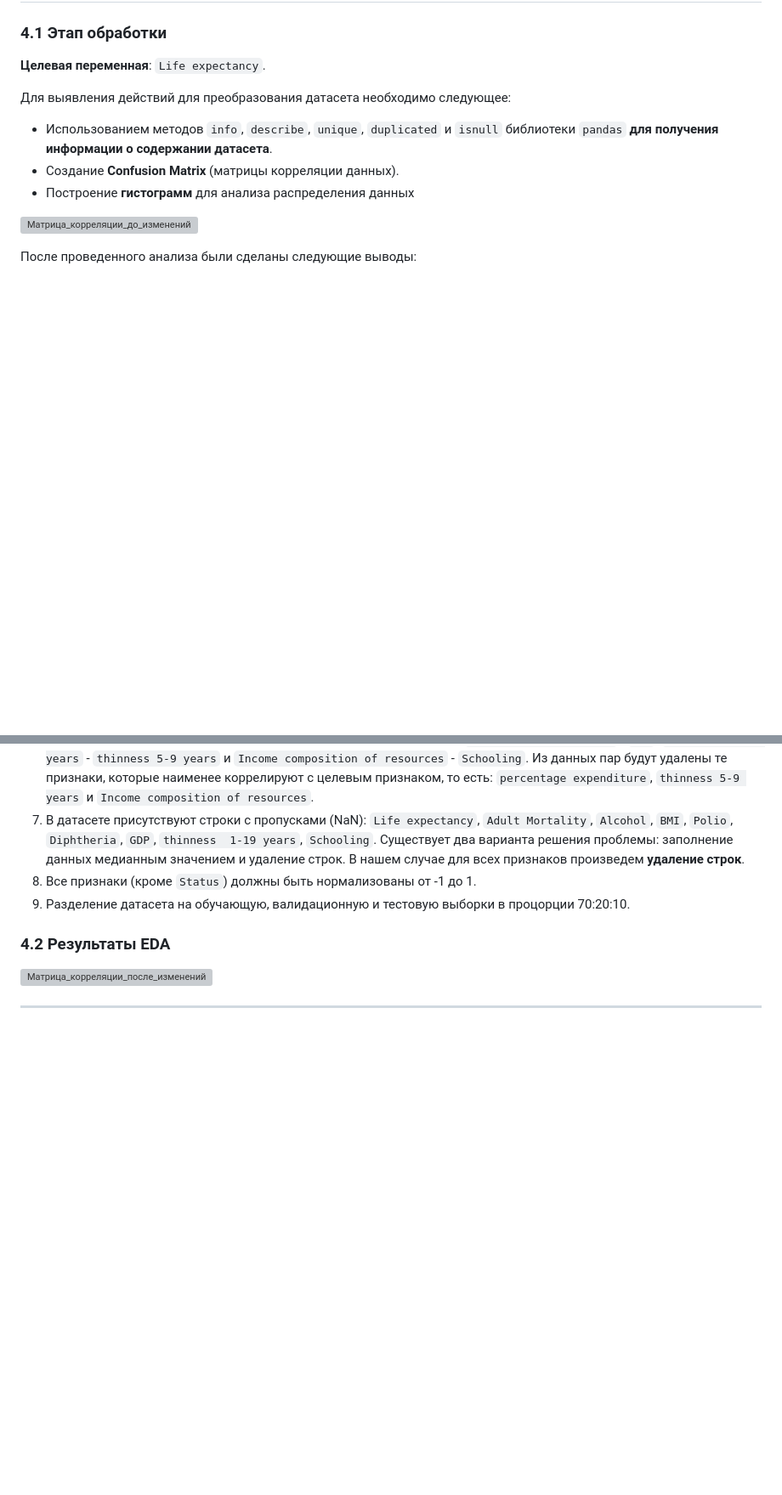
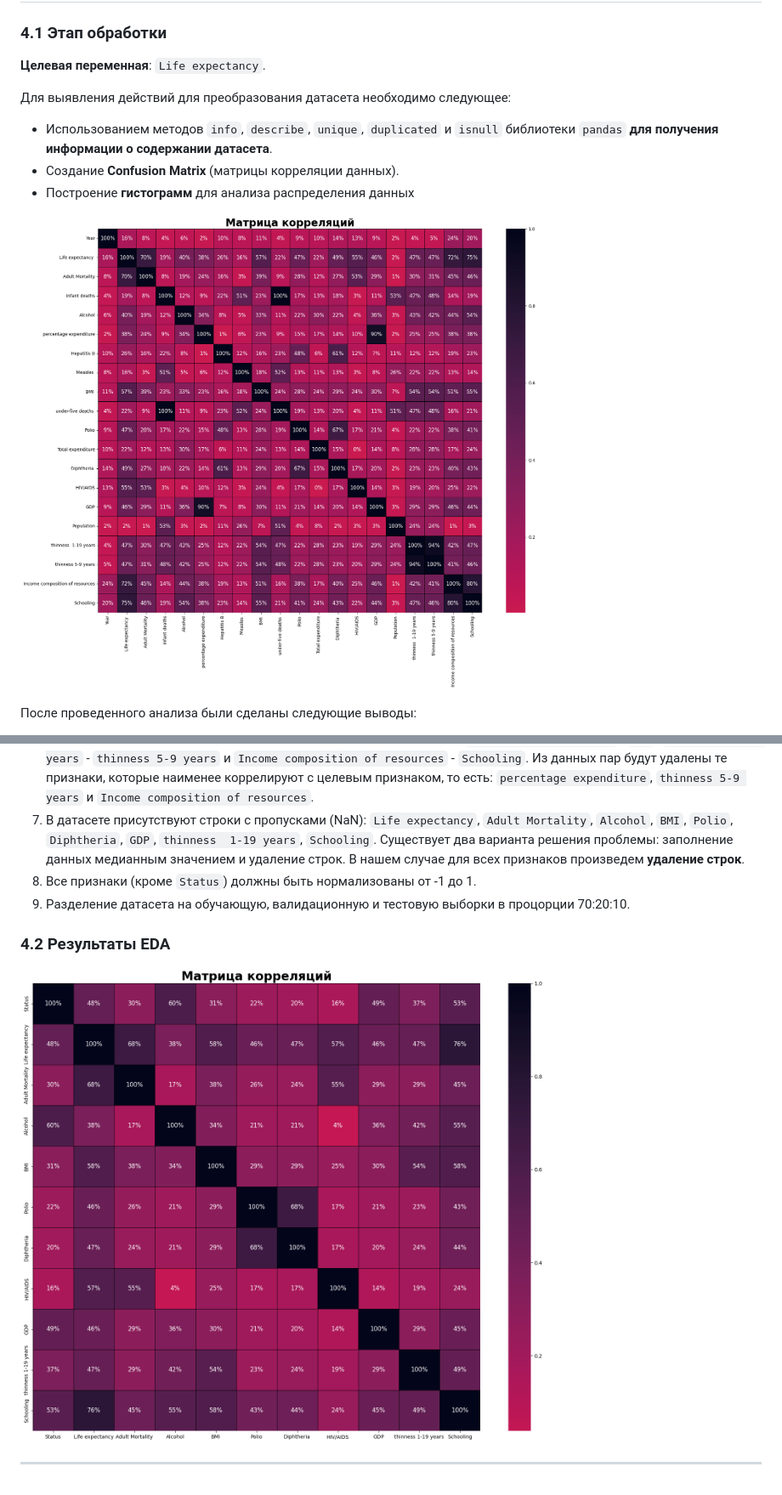
Before and after one commit to Bexaric/LB1_2_ML_Yakushev, a Markdown page: README.md, 2 parts joined by grey strips. Shown at 85% size. Drawn GitHub-style; blank space fills up the shorter version; grey boxes are pictures that could not be loaded.

```diff
--- a/README.md
+++ b/README.md
@@ -81,7 +81,7 @@
 - Создание **Confusion Matrix** (матрицы корреляции данных).
 - Построение **гистограмм** для анализа распределения данных
 
-![Матрица_корреляции_до_изменений](images\preprocessing_data.png)
+![Матрица_корреляции_до_изменений](images/preprocessing_data.png)
 
 После проведенного анализа были сделаны следующие выводы:
 1. Признак `Country` состоит из 191 уникальных значений, при этом данный признак является вторичным (другие признаки так или иначе отражают характеристики стран). Было принято решение об **удалении признака `Country`**.
@@ -96,7 +96,7 @@
 
 ### 4.2 Результаты EDA
 
-![Матрица_корреляции_после_изменений](images\postprocessing_data.png)
+![Матрица_корреляции_после_изменений](images/postprocessing_data.png)
 
 
 
```
